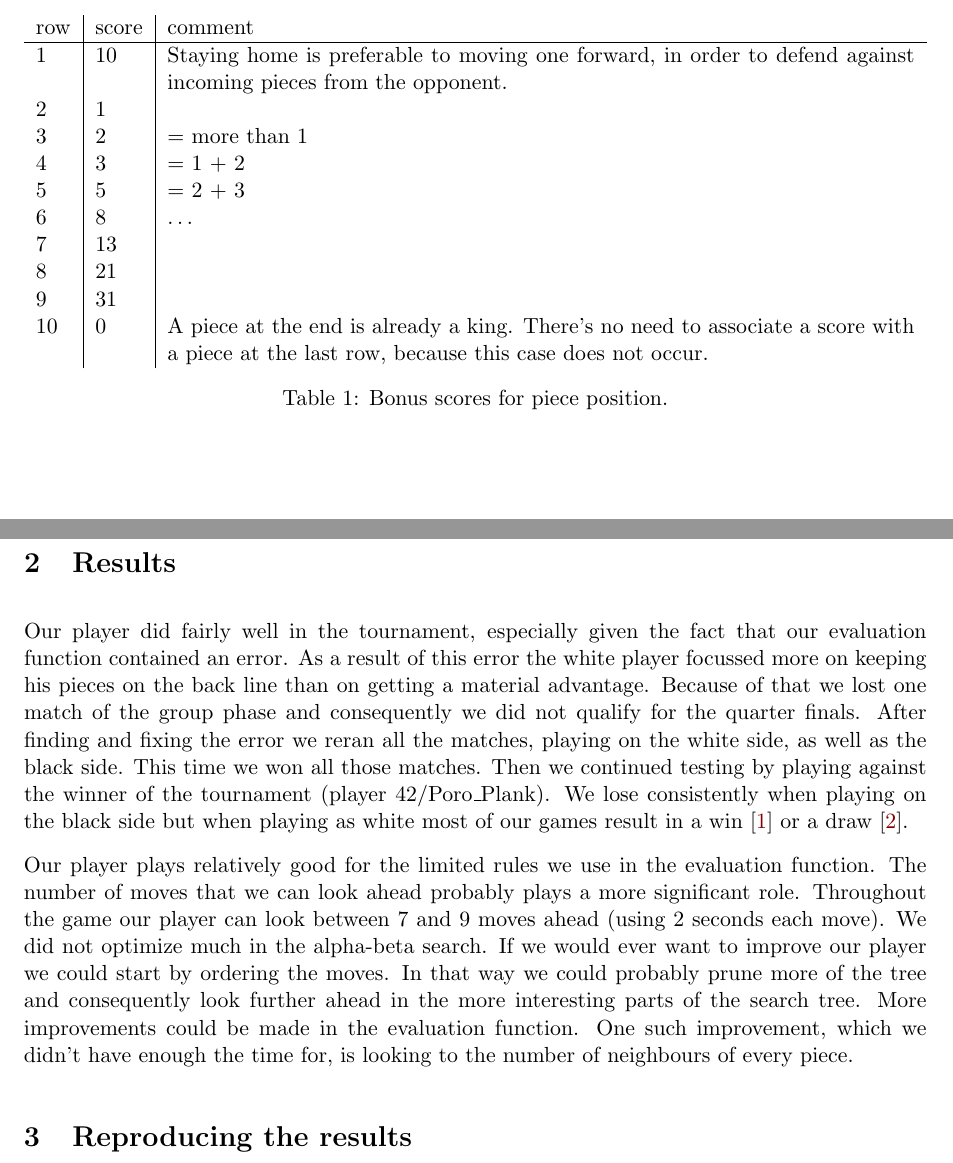
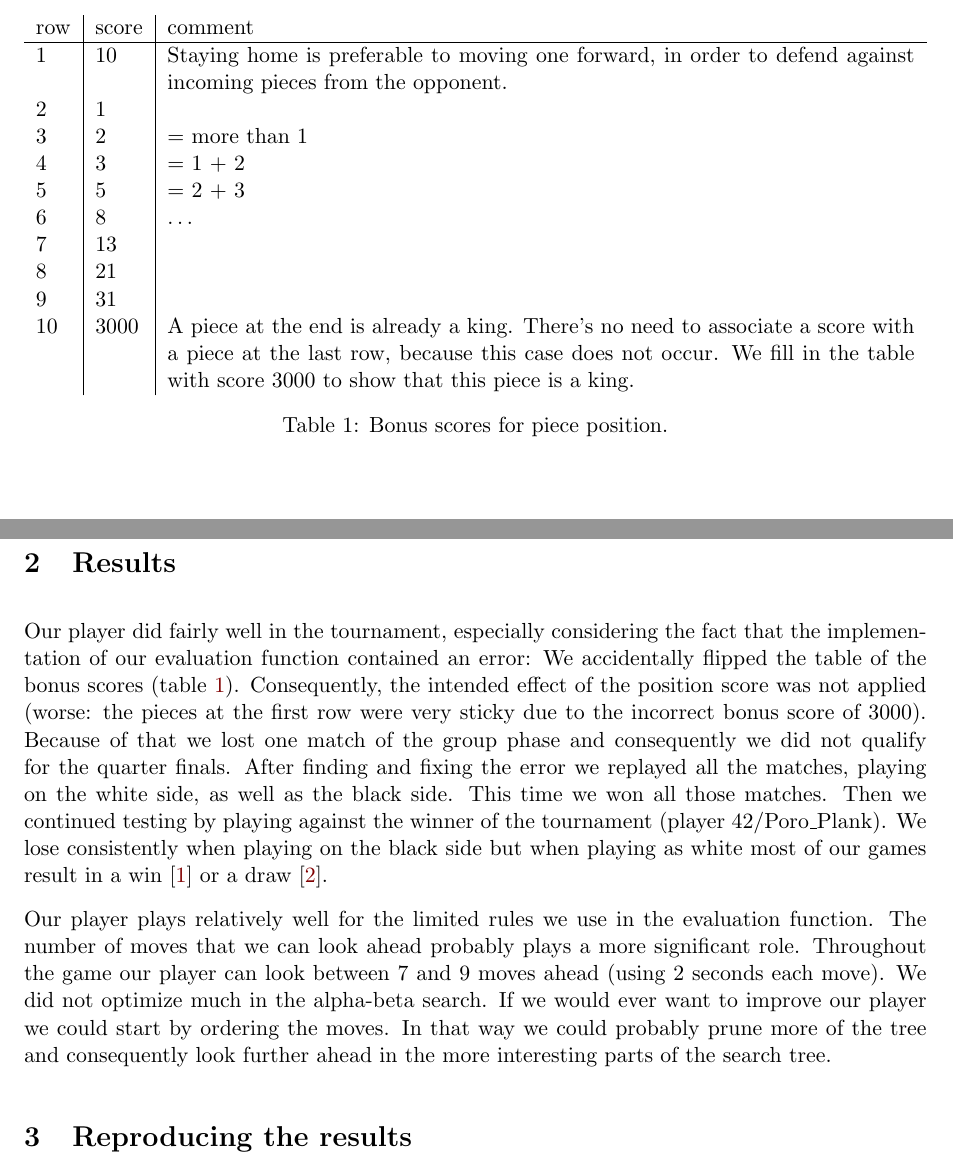
Before and after one commit to Nihal11/2ID90, a LaTeX problem sheet (assignment1/report/report.tex): two parts of pages 3 and 4 of 6, joined at a grey line, cut so that both start at the same text. Compiled offline with pdfLaTeX.

Commit message:
Reword results (&removed improvement suggestion)

```diff
--- a/assignment1/report/report.tex
+++ b/assignment1/report/report.tex
@@ -97,15 +97,16 @@ row & score & comment \\
 7 & 13 & \\
 8 & 21 & \\
 9 & 31 & \\
-10 & 0 & A piece at the end is already a king. There's no need to associate a score with a piece at the last row, because this case does not occur. \\
+10 & 3000 & A piece at the end is already a king. There's no need to associate a score with a piece at the last row, because this case does not occur. We fill in the table with score 3000 to show that this piece is a king. \\
 \end{tabularx}
 \caption{Bonus scores for piece position.}\label{table:bonusscore}
 \end{table}
 
 \section{Results}
-Our player did fairly well in the tournament, especially given the fact that our evaluation function contained an error. As a result of this error the white player focussed more on keeping his pieces on the back line than on getting a material advantage. Because of that we lost one match of the group phase and consequently we did not qualify for the quarter finals. After finding and fixing the error we reran all the matches, playing on the white side, as well as the black side. This time we won all those matches. Then we continued testing by playing against the winner of the tournament (player 42/Poro\_Plank). We lose consistently when playing on the black side but when playing as white most of our games result in a win [\ref{fig:win42}] or a draw [\ref{fig:draw42}].
+Our player did fairly well in the tournament, especially considering the fact that the implementation of our evaluation function contained an error: We accidentally flipped the table of the bonus scores (table \ref{table:bonusscore}). Consequently, the intended effect of the position score was not applied (worse: the pieces at the first row were very sticky due to the incorrect bonus score of 3000).
+Because of that we lost one match of the group phase and consequently we did not qualify for the quarter finals. After finding and fixing the error we replayed all the matches, playing on the white side, as well as the black side. This time we won all those matches. Then we continued testing by playing against the winner of the tournament (player 42/Poro\_Plank). We lose consistently when playing on the black side but when playing as white most of our games result in a win [\ref{fig:win42}] or a draw [\ref{fig:draw42}].
 
-Our player plays relatively good for the limited rules we use in the evaluation function. The number of moves that we can look ahead probably plays a more significant role. Throughout the game our player can look between 7 and 9 moves ahead (using 2 seconds each move). We did not optimize much in the alpha-beta search. If we would ever want to improve our player we could start by ordering the moves. In that way we could probably prune more of the tree and consequently look further ahead in the more interesting parts of the search tree. More improvements could be made in the evaluation function. One such improvement, which we didn't have enough the time for, is looking to the number of neighbours of every piece.
+Our player plays relatively well for the limited rules we use in the evaluation function. The number of moves that we can look ahead probably plays a more significant role. Throughout the game our player can look between 7 and 9 moves ahead (using 2 seconds each move). We did not optimize much in the alpha-beta search. If we would ever want to improve our player we could start by ordering the moves. In that way we could probably prune more of the tree and consequently look further ahead in the more interesting parts of the search tree.
 
 \section{Reproducing the results}
 Following are the steps required to reproduce our results:
```
